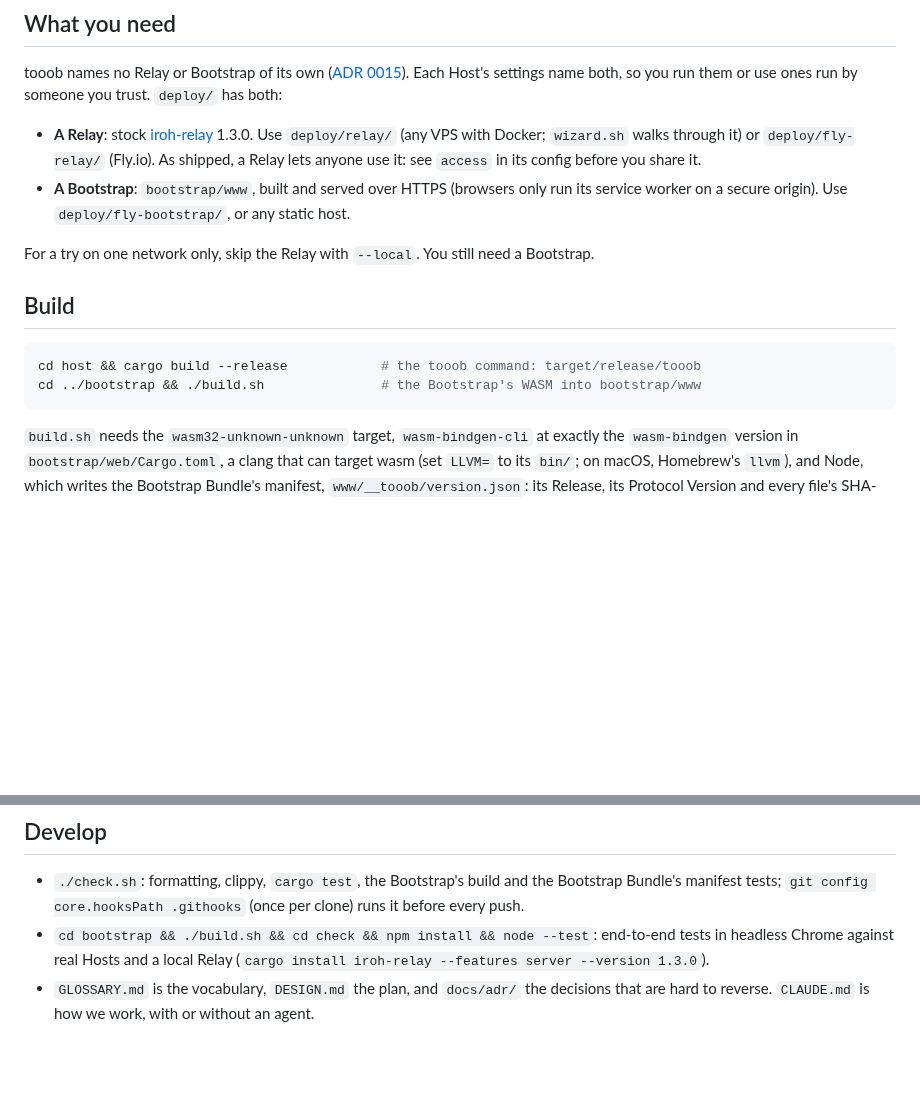
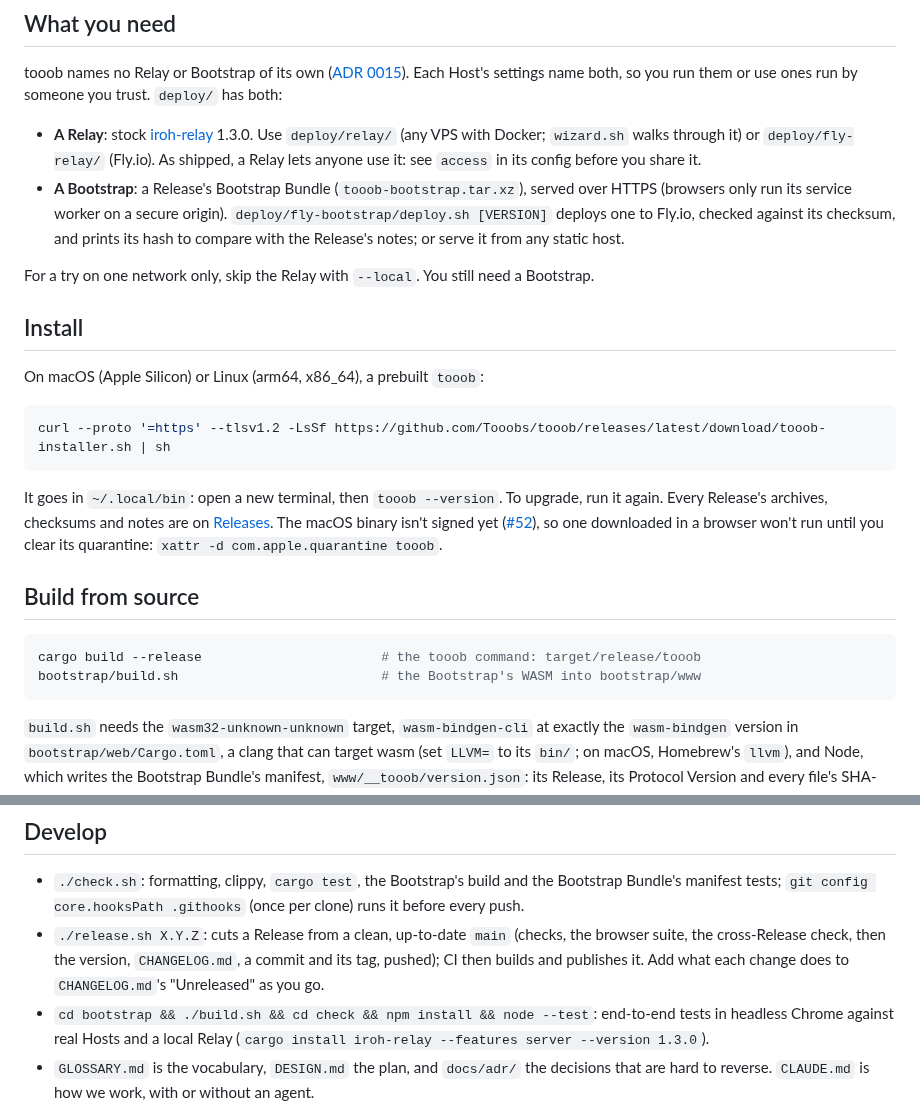
Before and after one commit to Tooobs/tooob, a Markdown page: README.md, 2 parts joined by grey strips. Drawn GitHub-style; blank space fills up the shorter version.

Commit message:
README: install from a Release, and cut one with ./release.sh
An Install section with the installer (to ~/.local/bin) and the
quarantine workaround for an unsigned macOS binary downloaded in a
browser; the Bootstrap is a Release's Bundle, deployed with
deploy.sh; Develop says how to cut a Release.

Part of #59.

````diff
--- a/README.md
+++ b/README.md
@@ -13,15 +13,25 @@ It's **private, not anonymous**: a Relay still sees which keys talk, when, how m
 tooob names no Relay or Bootstrap of its own ([ADR 0015](docs/adr/0015-no-default-relay-or-bootstrap.md)). Each Host's settings name both, so you run them or use ones run by someone you trust. `deploy/` has both:
 
 - **A Relay**: stock [iroh-relay](https://github.com/n0-computer/iroh) 1.3.0. Use `deploy/relay/` (any VPS with Docker; `wizard.sh` walks through it) or `deploy/fly-relay/` (Fly.io). As shipped, a Relay lets anyone use it: see `access` in its config before you share it.
-- **A Bootstrap**: `bootstrap/www`, built and served over HTTPS (browsers only run its service worker on a secure origin). Use `deploy/fly-bootstrap/`, or any static host.
+- **A Bootstrap**: a Release's Bootstrap Bundle (`tooob-bootstrap.tar.xz`), served over HTTPS (browsers only run its service worker on a secure origin). `deploy/fly-bootstrap/deploy.sh [VERSION]` deploys one to Fly.io, checked against its checksum, and prints its hash to compare with the Release's notes; or serve it from any static host.
 
 For a try on one network only, skip the Relay with `--local`. You still need a Bootstrap.
 
-## Build
+## Install
+
+On macOS (Apple Silicon) or Linux (arm64, x86_64), a prebuilt `tooob`:
 
 ```sh
-cd host && cargo build --release            # the tooob command: target/release/tooob
-cd ../bootstrap && ./build.sh               # the Bootstrap's WASM into bootstrap/www
+curl --proto '=https' --tlsv1.2 -LsSf https://github.com/Tooobs/tooob/releases/latest/download/tooob-installer.sh | sh
+```
+
+It goes in `~/.local/bin`: open a new terminal, then `tooob --version`. To upgrade, run it again. Every Release's archives, checksums and notes are on [Releases](https://github.com/Tooobs/tooob/releases). The macOS binary isn't signed yet ([#52](https://github.com/Tooobs/tooob/issues/52)), so one downloaded in a browser won't run until you clear its quarantine: `xattr -d com.apple.quarantine tooob`.
+
+## Build from source
+
+```sh
+cargo build --release                       # the tooob command: target/release/tooob
+bootstrap/build.sh                          # the Bootstrap's WASM into bootstrap/www
 ```
 
 `build.sh` needs the `wasm32-unknown-unknown` target, `wasm-bindgen-cli` at exactly the `wasm-bindgen` version in `bootstrap/web/Cargo.toml`, a clang that can target wasm (set `LLVM=` to its `bin/`; on macOS, Homebrew's `llvm`), and Node, which writes the Bootstrap Bundle's manifest, `www/__tooob/version.json`: its Release, its Protocol Version and every file's SHA-256. `node bootstrap/manifest.mjs --check bootstrap/www` says what no longer matches it, and `--hash` prints the Bundle's hash: its manifest's SHA-256.
@@ -41,6 +51,7 @@ tooob block photos <key prefix>
 ## Develop
 
 - `./check.sh`: formatting, clippy, `cargo test`, the Bootstrap's build and the Bootstrap Bundle's manifest tests; `git config core.hooksPath .githooks` (once per clone) runs it before every push.
+- `./release.sh X.Y.Z`: cuts a Release from a clean, up-to-date `main` (checks, the browser suite, the cross-Release check, then the version, `CHANGELOG.md`, a commit and its tag, pushed); CI then builds and publishes it. Add what each change does to `CHANGELOG.md`'s "Unreleased" as you go.
 - `cd bootstrap && ./build.sh && cd check && npm install && node --test`: end-to-end tests in headless Chrome against real Hosts and a local Relay (`cargo install iroh-relay --features server --version 1.3.0`).
 - `GLOSSARY.md` is the vocabulary, `DESIGN.md` the plan, and `docs/adr/` the decisions that are hard to reverse. `CLAUDE.md` is how we work, with or without an agent.
 
````
